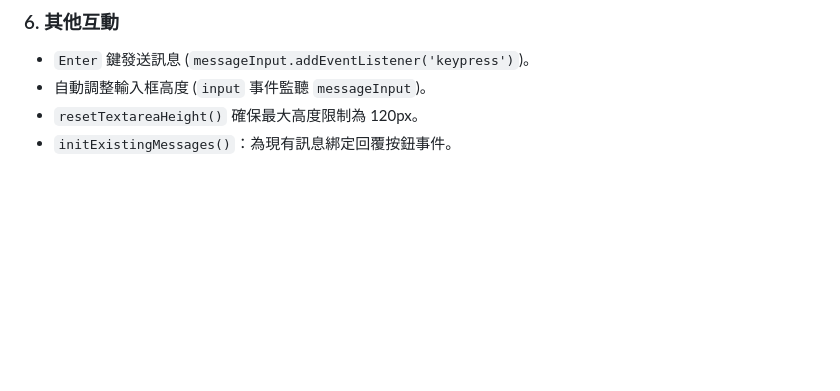
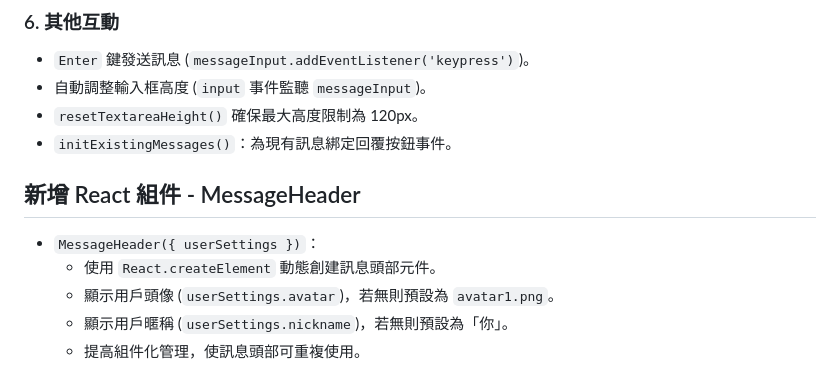
Before and after one commit to Dannyyang0329/Team06, a Markdown page: HW_Report/Week05.md, the part around the change. Drawn GitHub-style; blank space fills up the shorter version.

```diff
--- a/HW_Report/Week05.md
+++ b/HW_Report/Week05.md
@@ -80,3 +80,10 @@
 - 自動調整輸入框高度 (`input` 事件監聽 `messageInput`)。
 - `resetTextareaHeight()` 確保最大高度限制為 120px。
 - `initExistingMessages()`：為現有訊息綁定回覆按鈕事件。
+
+## 新增 React 組件 - MessageHeader
+- `MessageHeader({ userSettings })`：
+  - 使用 `React.createElement` 動態創建訊息頭部元件。
+  - 顯示用戶頭像 (`userSettings.avatar`)，若無則預設為 `avatar1.png`。
+  - 顯示用戶暱稱 (`userSettings.nickname`)，若無則預設為「你」。
+  - 提高組件化管理，使訊息頭部可重複使用。
```
